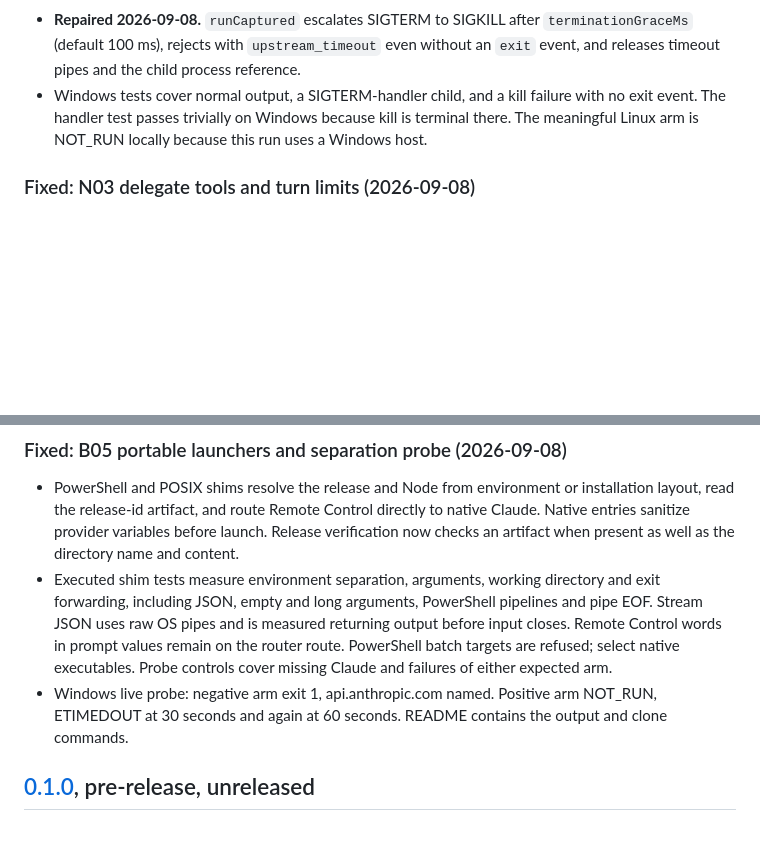
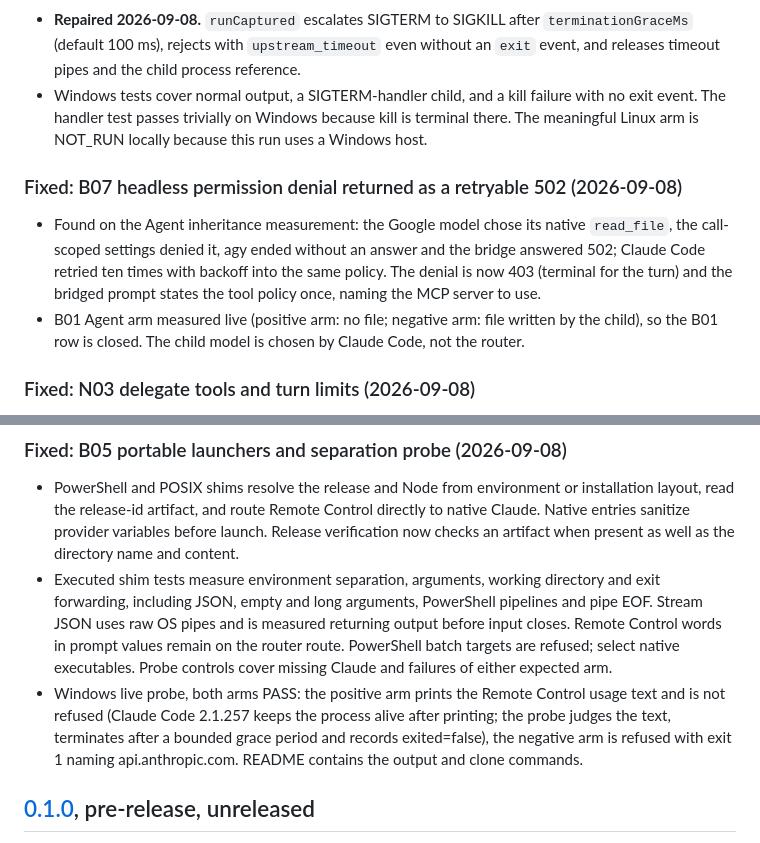
Before and after one commit to OnourImpram/claude-oauth, a Markdown page: CHANGELOG.md, 2 parts joined by grey strips. Rendered like a GitHub page; blank space fills up the shorter version.

```diff
--- a/CHANGELOG.md
+++ b/CHANGELOG.md
@@ -41,6 +41,15 @@ repository's own and are stable across the README, `SECURITY.md` and this file.
 - Windows tests cover normal output, a SIGTERM-handler child, and a kill failure with no
   exit event. The handler test passes trivially on Windows because kill is terminal there.
   The meaningful Linux arm is NOT_RUN locally because this run uses a Windows host.
+### Fixed: B07 headless permission denial returned as a retryable 502 (2026-09-08)
+
+- Found on the Agent inheritance measurement: the Google model chose its native `read_file`, the
+  call-scoped settings denied it, agy ended without an answer and the bridge answered 502; Claude Code
+  retried ten times with backoff into the same policy. The denial is now 403 (terminal for the turn)
+  and the bridged prompt states the tool policy once, naming the MCP server to use.
+- B01 Agent arm measured live (positive arm: no file; negative arm: file written by the child), so the
+  B01 row is closed. The child model is chosen by Claude Code, not the router.
+
 ### Fixed: N03 delegate tools and turn limits (2026-09-08)
 - Google and xAI delegates omit tools and maxTurns and no longer carry a read-only prompt.
   OpenAI retains its built-in default tools plus Skill: its Clodex capsule does not connect to
@@ -60,8 +69,10 @@ repository's own and are stable across the README, `SECURITY.md` and this file.
   Control words in prompt values remain on the router route. PowerShell batch targets are
   refused; select native executables. Probe controls cover missing Claude and failures of
   either expected arm.
-- Windows live probe: negative arm exit 1, api.anthropic.com named. Positive arm NOT_RUN,
-  ETIMEDOUT at 30 seconds and again at 60 seconds. README contains the output and clone commands.
+- Windows live probe, both arms PASS: the positive arm prints the Remote Control usage text and
+  is not refused (Claude Code 2.1.257 keeps the process alive after printing; the probe judges the
+  text, terminates after a bounded grace period and records exited=false), the negative arm is
+  refused with exit 1 naming api.anthropic.com. README contains the output and clone commands.
 
 ## [0.1.0], pre-release, unreleased
 
```
Also changed, not shown: README.md (+21 -14 lines), SECURITY.md (+2 -2 lines).
